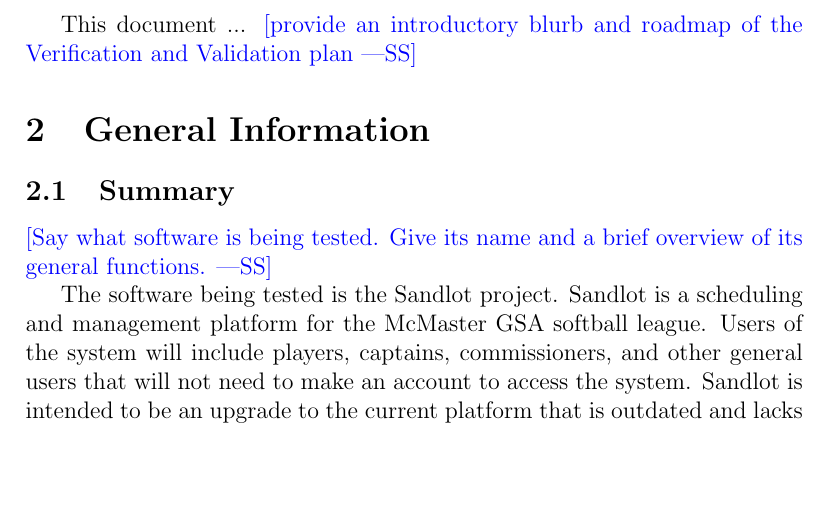
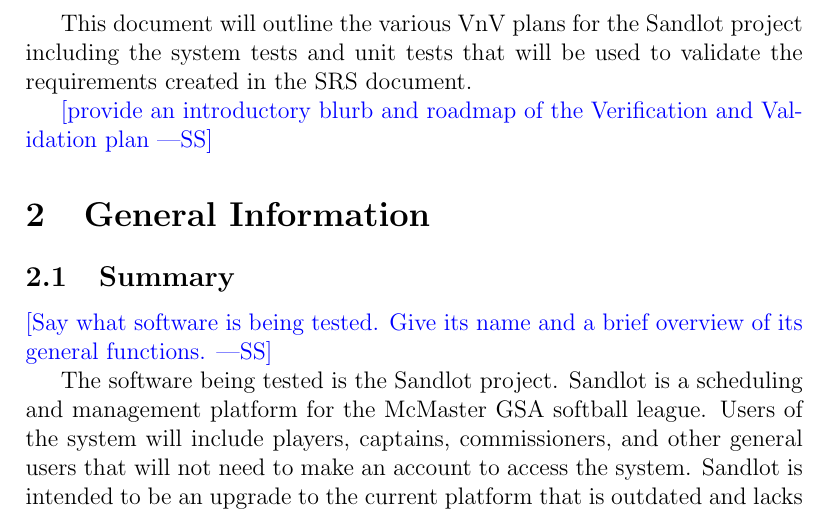
Before and after one commit to Nicholas-Fabugais-Inaba/Sandlot, a LaTeX document (docs/VnVPlan/VnVPlan.tex): part of page 6 of 38, cut at the place of the change, the shorter picture padded with empty space. Compiled offline with pdfLaTeX.

Commit message:
introductory before general information section

```diff
--- a/docs/VnVPlan/VnVPlan.tex
+++ b/docs/VnVPlan/VnVPlan.tex
@@ -85,7 +85,11 @@
 
 \pagenumbering{arabic}
 
-This document ... \wss{provide an introductory blurb and roadmap of the
+This document will outline the various VnV plans for the Sandlot project including
+the system tests and unit tests that will be used to validate the requirements
+created in the SRS document.
+
+\wss{provide an introductory blurb and roadmap of the
   Verification and Validation plan}
 
 \section{General Information}
```
